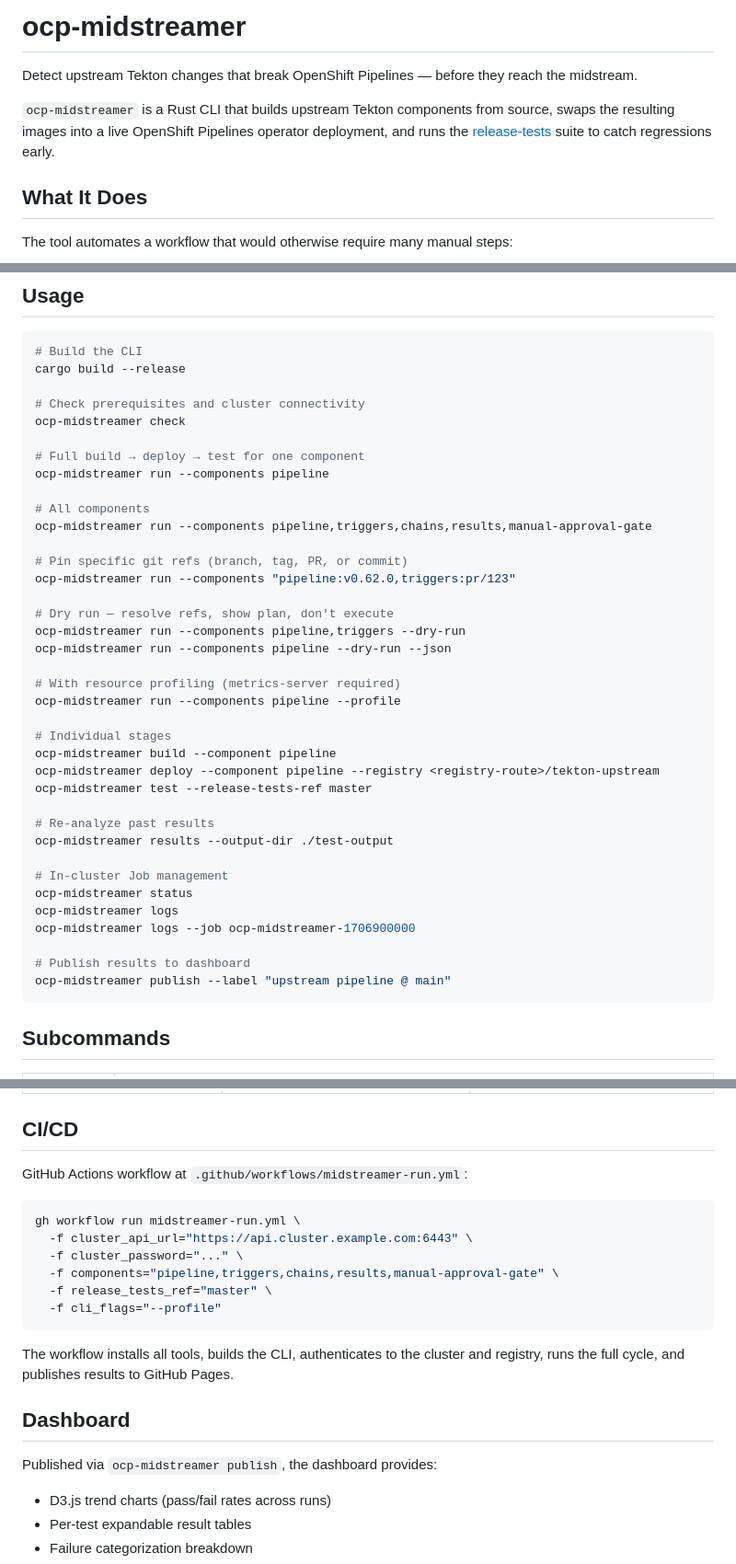
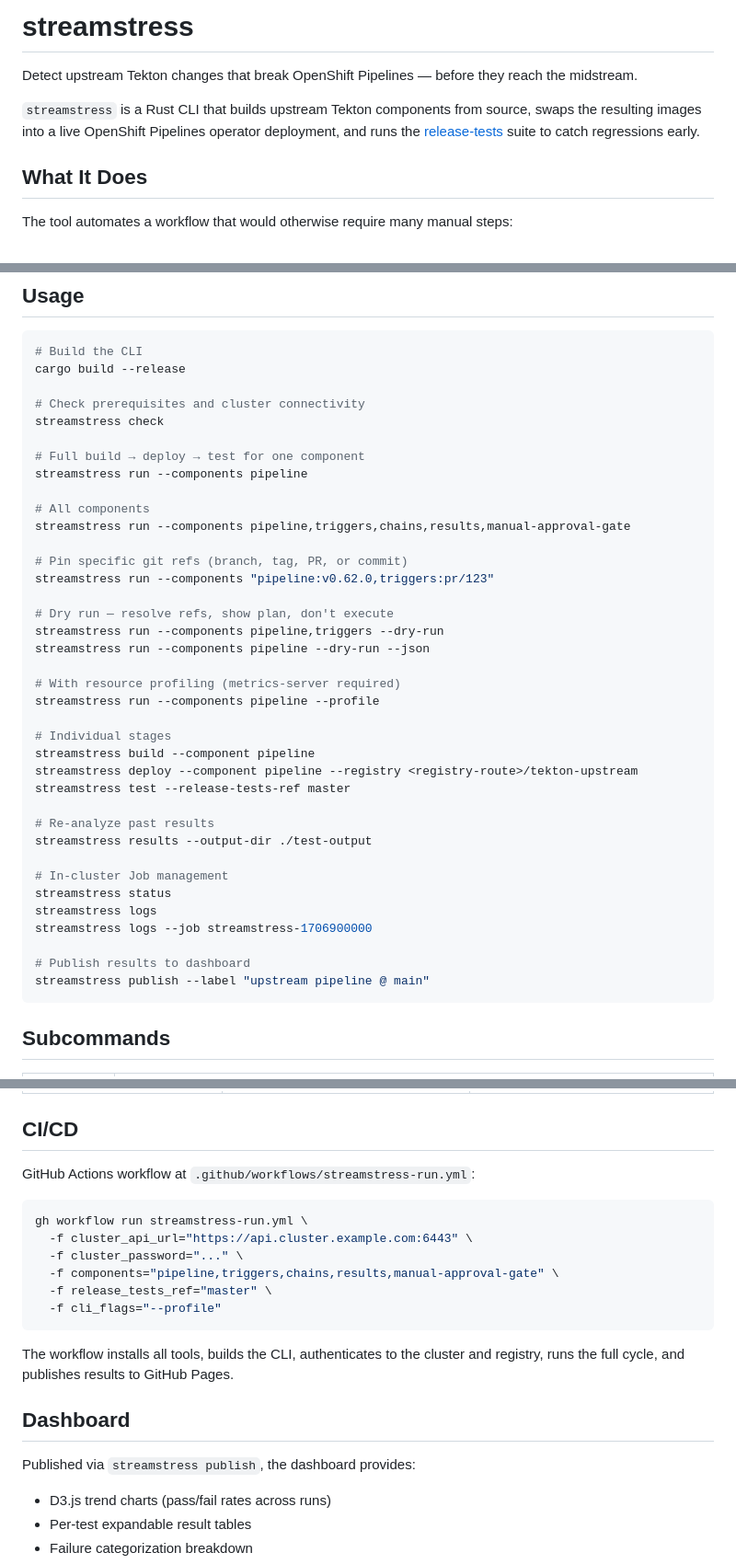
Before and after one commit to openshift-pipelines/ocp-midstreamer, a Markdown page: README.md, 3 parts joined by grey strips. Shown at 92% size. Drawn GitHub-style.

Commit message:
docs(15-04): update README.md with streamstress branding
- Replace all ocp-midstreamer references with streamstress
- Update CLI commands and examples
- Update workflow file references
- Update Job name patterns

Co-Authored-By: Claude Opus 4.5 <noreply@anthropic.com>

````diff
--- a/README.md
+++ b/README.md
@@ -1,8 +1,8 @@
-# ocp-midstreamer
+# streamstress
 
 Detect upstream Tekton changes that break OpenShift Pipelines — before they reach the midstream.
 
-`ocp-midstreamer` is a Rust CLI that builds upstream Tekton components from source, swaps the resulting images into a live OpenShift Pipelines operator deployment, and runs the [release-tests](https://github.com/openshift-pipelines/release-tests) suite to catch regressions early.
+`streamstress` is a Rust CLI that builds upstream Tekton components from source, swaps the resulting images into a live OpenShift Pipelines operator deployment, and runs the [release-tests](https://github.com/openshift-pipelines/release-tests) suite to catch regressions early.
 
 ## What It Does
 
@@ -56,39 +56,39 @@ Component configuration lives in `config/components.toml` — each entry maps up
 cargo build --release
 
 # Check prerequisites and cluster connectivity
-ocp-midstreamer check
+streamstress check
 
 # Full build → deploy → test for one component
-ocp-midstreamer run --components pipeline
+streamstress run --components pipeline
 
 # All components
-ocp-midstreamer run --components pipeline,triggers,chains,results,manual-approval-gate
+streamstress run --components pipeline,triggers,chains,results,manual-approval-gate
 
 # Pin specific git refs (branch, tag, PR, or commit)
-ocp-midstreamer run --components "pipeline:v0.62.0,triggers:pr/123"
+streamstress run --components "pipeline:v0.62.0,triggers:pr/123"
 
 # Dry run — resolve refs, show plan, don't execute
-ocp-midstreamer run --components pipeline,triggers --dry-run
-ocp-midstreamer run --components pipeline --dry-run --json
+streamstress run --components pipeline,triggers --dry-run
+streamstress run --components pipeline --dry-run --json
 
 # With resource profiling (metrics-server required)
-ocp-midstreamer run --components pipeline --profile
+streamstress run --components pipeline --profile
 
 # Individual stages
-ocp-midstreamer build --component pipeline
-ocp-midstreamer deploy --component pipeline --registry <registry-route>/tekton-upstream
-ocp-midstreamer test --release-tests-ref master
+streamstress build --component pipeline
+streamstress deploy --component pipeline --registry <registry-route>/tekton-upstream
+streamstress test --release-tests-ref master
 
 # Re-analyze past results
-ocp-midstreamer results --output-dir ./test-output
+streamstress results --output-dir ./test-output
 
 # In-cluster Job management
-ocp-midstreamer status
-ocp-midstreamer logs
-ocp-midstreamer logs --job ocp-midstreamer-1706900000
+streamstress status
+streamstress logs
+streamstress logs --job streamstress-1706900000
 
 # Publish results to dashboard
-ocp-midstreamer publish --label "upstream pipeline @ main"
+streamstress publish --label "upstream pipeline @ main"
 ```
 
 ## Subcommands
@@ -150,10 +150,10 @@ Test failures are automatically categorized by keyword matching:
 
 ## CI/CD
 
-GitHub Actions workflow at `.github/workflows/midstreamer-run.yml`:
+GitHub Actions workflow at `.github/workflows/streamstress-run.yml`:
 
 ```bash
-gh workflow run midstreamer-run.yml \
+gh workflow run streamstress-run.yml \
   -f cluster_api_url="https://api.cluster.example.com:6443" \
   -f cluster_password="..." \
   -f components="pipeline,triggers,chains,results,manual-approval-gate" \
@@ -165,7 +165,7 @@ The workflow installs all tools, builds the CLI, authenticates to the cluster an
 
 ## Dashboard
 
-Published via `ocp-midstreamer publish`, the dashboard provides:
+Published via `streamstress publish`, the dashboard provides:
 
 - D3.js trend charts (pass/fail rates across runs)
 - Per-test expandable result tables
````
Also changed, not shown: other parts of README.md (+1 -1 lines).
